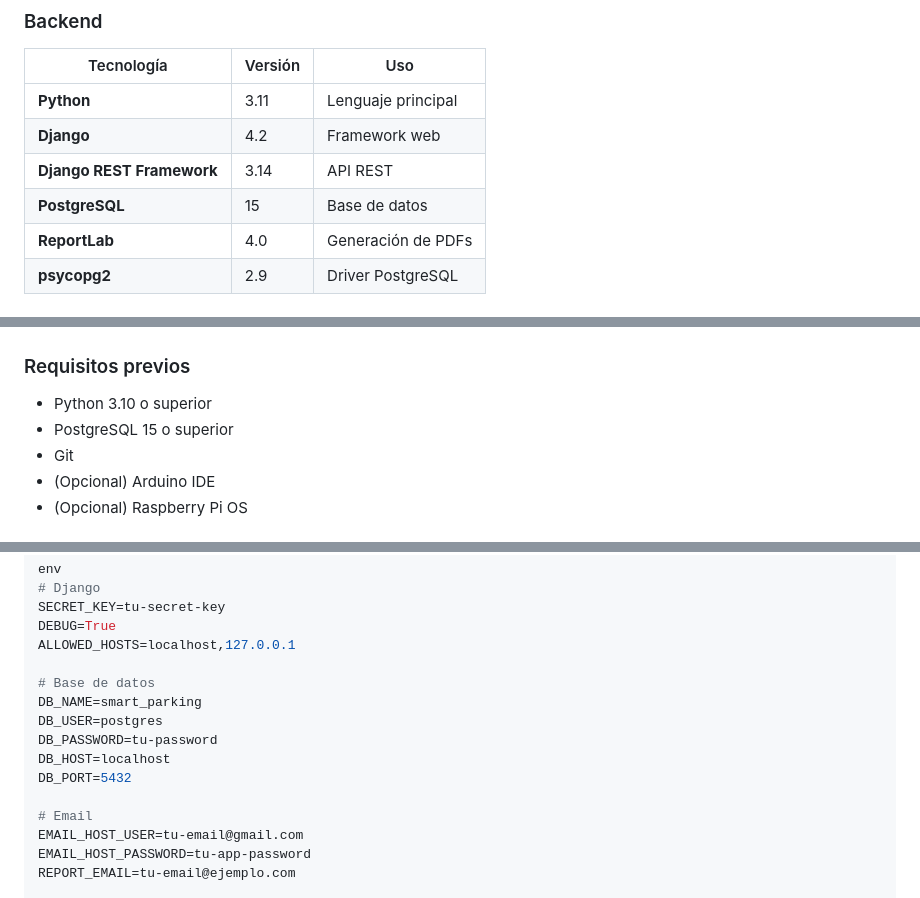
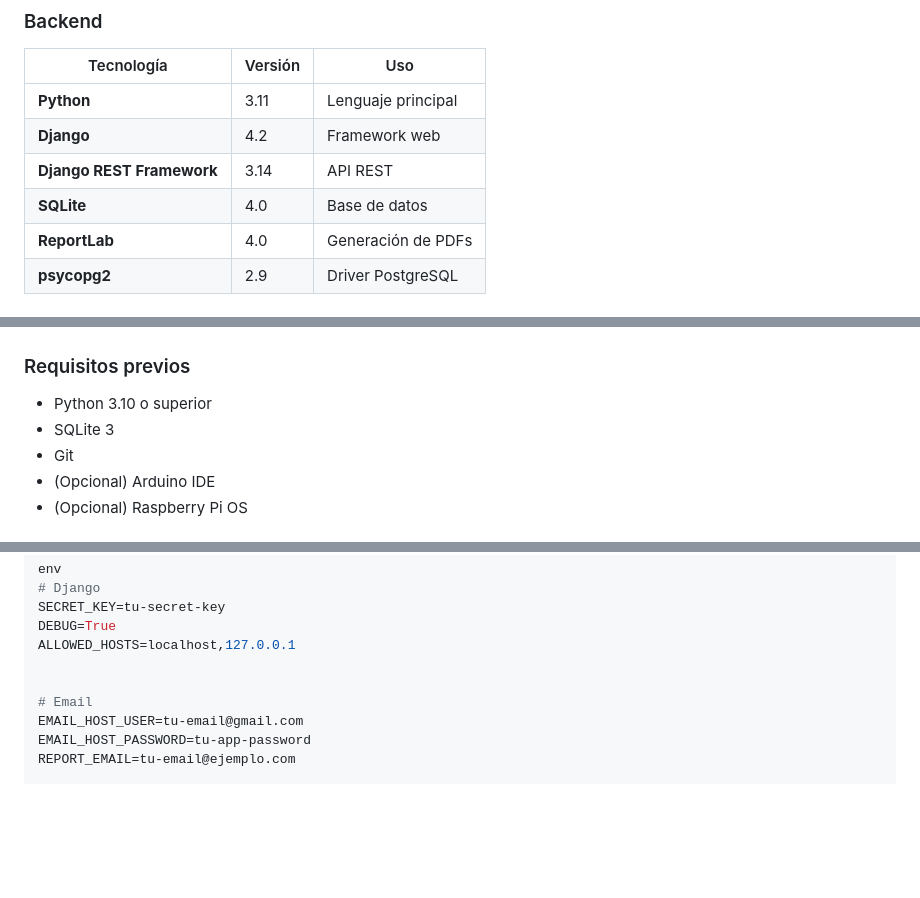
Before and after one commit to asimonutti33/SmartParking, a Markdown page: README.md, 3 parts joined by grey strips. GitHub-like rendering; blank space fills up the shorter version.

Commit message:
Change database from PostgreSQL to SQLite in README
Updated database references from PostgreSQL to SQLite throughout the documentation.

```diff
--- a/README.md
+++ b/README.md
@@ -118,7 +118,7 @@ sequenceDiagram
 | **Python** | 3.11 | Lenguaje principal |
 | **Django** | 4.2 | Framework web |
 | **Django REST Framework** | 3.14 | API REST |
-| **PostgreSQL** | 15 | Base de datos |
+| **SQLite** | 4.0 | Base de datos |
 | **ReportLab** | 4.0 | Generación de PDFs |
 | **psycopg2** | 2.9 | Driver PostgreSQL |
 
@@ -153,7 +153,7 @@ sequenceDiagram
 ### Requisitos previos
 
 - Python 3.10 o superior
-- PostgreSQL 15 o superior
+- SQLite 3
 - Git
 - (Opcional) Arduino IDE
 - (Opcional) Raspberry Pi OS
@@ -186,12 +186,6 @@ SECRET_KEY=tu-secret-key
 DEBUG=True
 ALLOWED_HOSTS=localhost,127.0.0.1
 
-# Base de datos
-DB_NAME=smart_parking
-DB_USER=postgres
-DB_PASSWORD=tu-password
-DB_HOST=localhost
-DB_PORT=5432
 
 # Email
 EMAIL_HOST_USER=tu-email@gmail.com
```
Also changed, not shown: other parts of README.md (+2 -3 lines).
